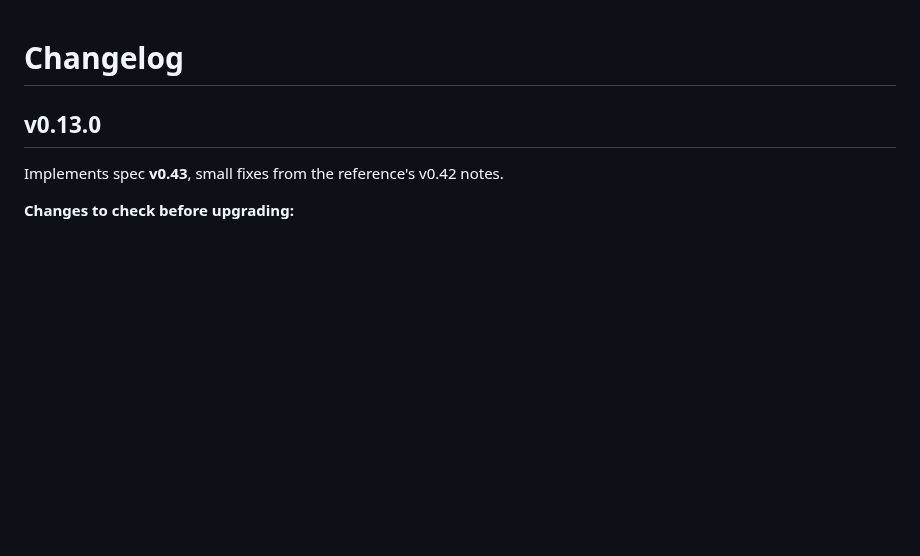
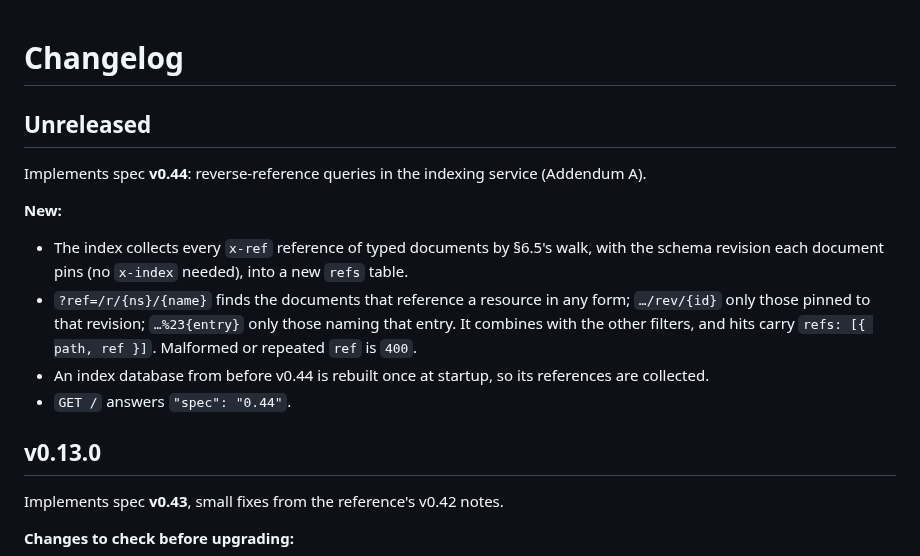
Before and after one commit to middle-management/patchlog, a Markdown page: CHANGELOG.md, the part around the change. Rendered like a GitHub page; blank space fills up the shorter version.

```diff
--- a/CHANGELOG.md
+++ b/CHANGELOG.md
@@ -1,4 +1,19 @@
 # Changelog
+
+## Unreleased
+
+Implements spec **v0.44**: reverse-reference queries in the indexing service (Addendum A).
+
+**New:**
+- The index collects every `x-ref` reference of typed documents by §6.5's walk, with the
+  schema revision each document pins (no `x-index` needed), into a new `refs` table.
+- `?ref=/r/{ns}/{name}` finds the documents that reference a resource in any form;
+  `…/rev/{id}` only those pinned to that revision; `…%23{entry}` only those naming that
+  entry. It combines with the other filters, and hits carry `refs: [{ path, ref }]`.
+  Malformed or repeated `ref` is `400`.
+- An index database from before v0.44 is rebuilt once at startup, so its references are
+  collected.
+- `GET /` answers `"spec": "0.44"`.
 
 ## v0.13.0
 
```
Also changed, not shown: docs/SPEC-FEEDBACK.md (+15 -1 lines).
